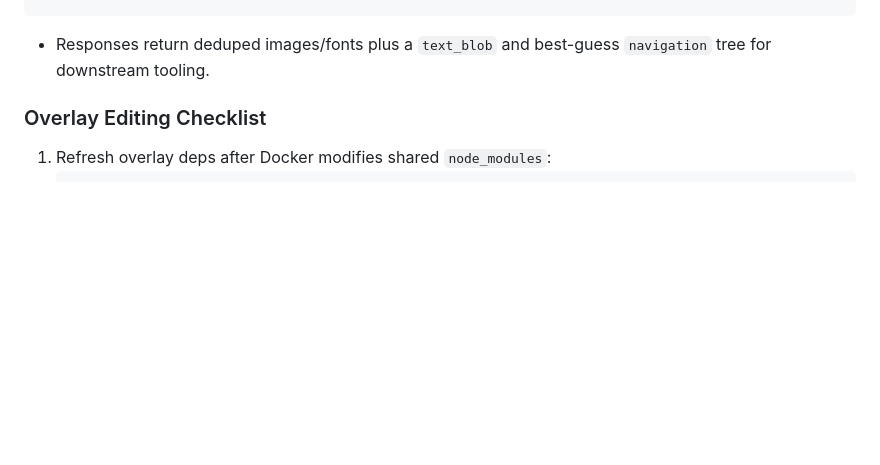
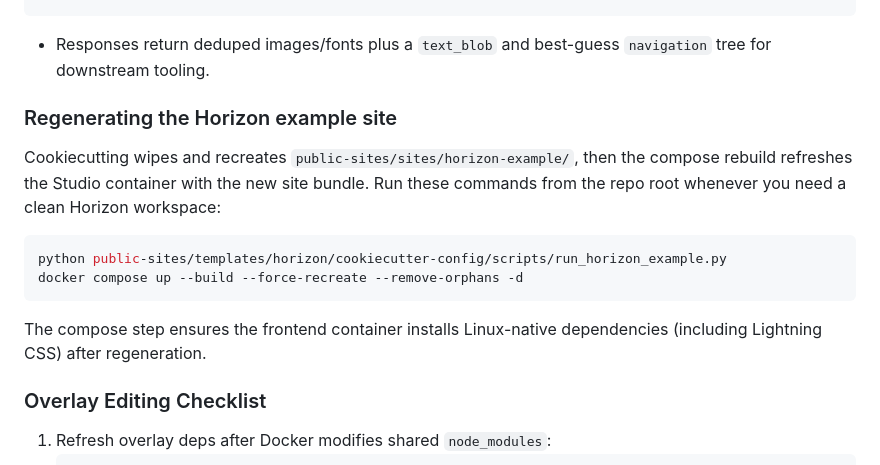
Before and after one commit to wdssalon/prempage-v2, a Markdown page: CLAUDE.md, the part around the change. GitHub-like rendering; blank space fills up the shorter version.

````diff
--- a/CLAUDE.md
+++ b/CLAUDE.md
@@ -91,6 +91,16 @@ uv run uvicorn app.main:app --reload --host 0.0.0.0 --port 8081  # http://localh
 ```
 
 - Responses return deduped images/fonts plus a `text_blob` and best-guess `navigation` tree for downstream tooling.
+
+### Regenerating the Horizon example site
+Cookiecutting wipes and recreates `public-sites/sites/horizon-example/`, then the compose rebuild refreshes the Studio container with the new site bundle. Run these commands from the repo root whenever you need a clean Horizon workspace:
+
+```bash
+python public-sites/templates/horizon/cookiecutter-config/scripts/run_horizon_example.py
+docker compose up --build --force-recreate --remove-orphans -d
+```
+
+The compose step ensures the frontend container installs Linux-native dependencies (including Lightning CSS) after regeneration.
 
 ### Overlay Editing Checklist
 1. Refresh overlay deps after Docker modifies shared `node_modules`:
````
Also changed, not shown: AGENTS.md (+10 -0 lines), README.md (+10 -0 lines).
